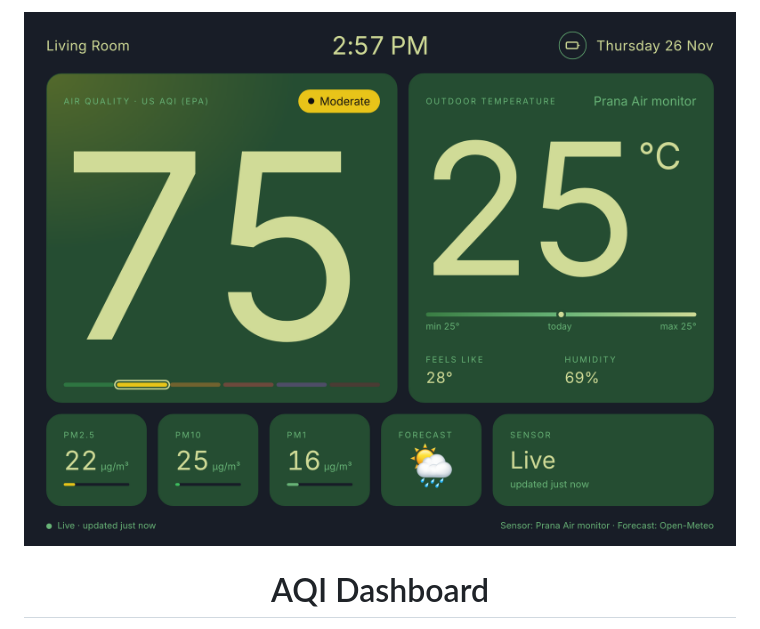
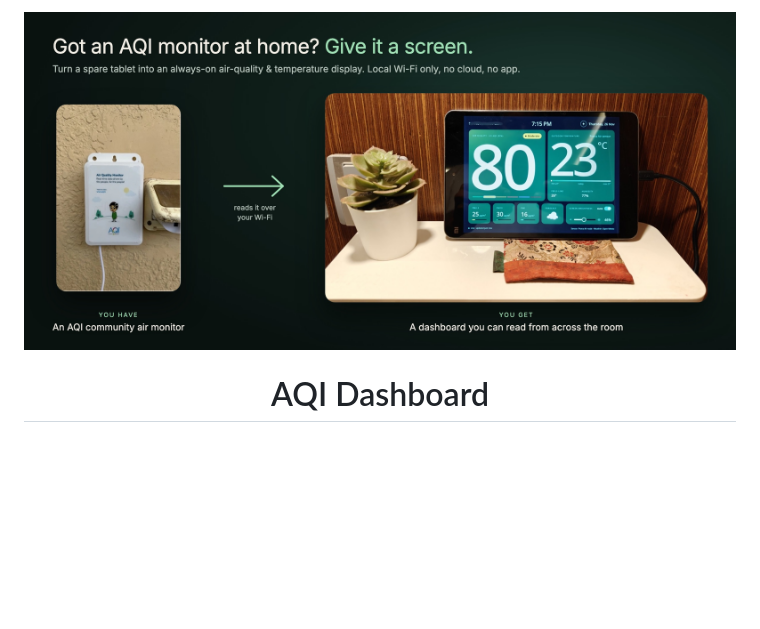
Before and after one commit to asispan/aqi-dashboard, a Markdown page: README.md, the part around the change. Rendered like a GitHub page; pictures changed too: docs/screens/hero-composite.jpg (added); blank space fills up the shorter version.

Commit message:
README: monitor-to-dashboard hero composite

```diff
--- a/README.md
+++ b/README.md
@@ -1,6 +1,6 @@
 <div align="center">
 
-<img src="docs/screens/mipad-sunny-meadow-night.png" alt="AQI Dashboard, Sunny Meadow night preset" width="100%">
+<img src="docs/screens/hero-composite.jpg" alt="Got an AQI monitor at home? Give it a screen: the AQI dashboard on a spare tablet" width="100%">
 
 # AQI Dashboard
 
```
